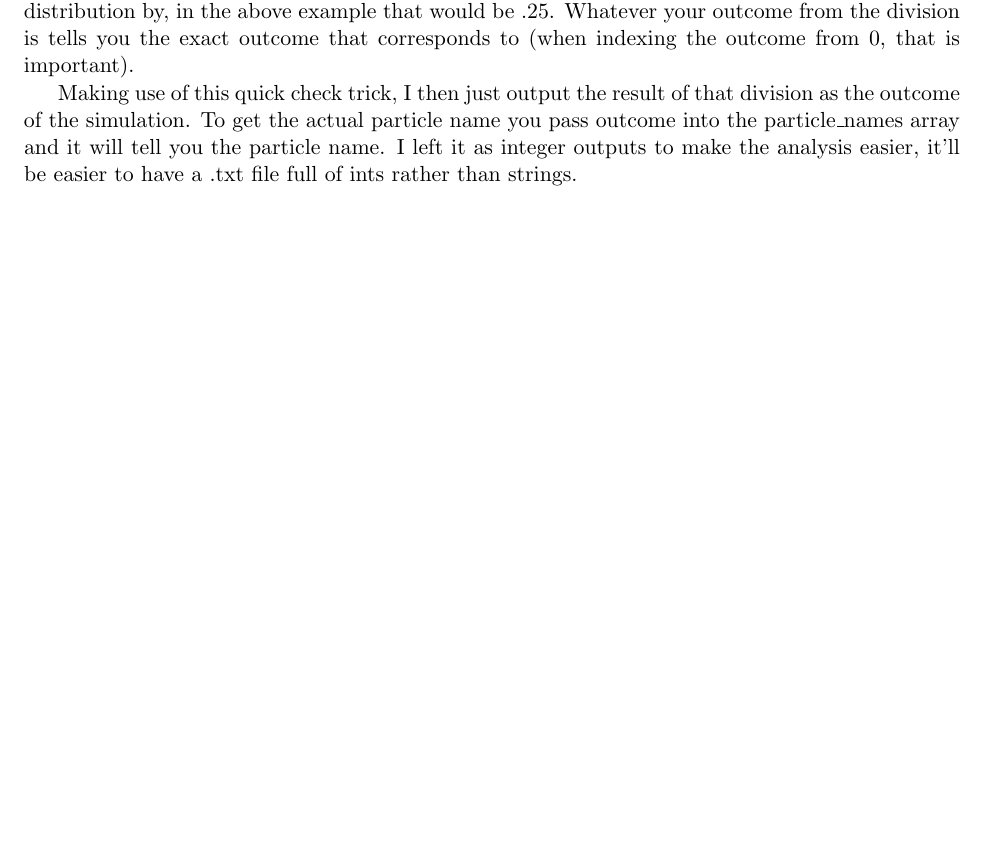
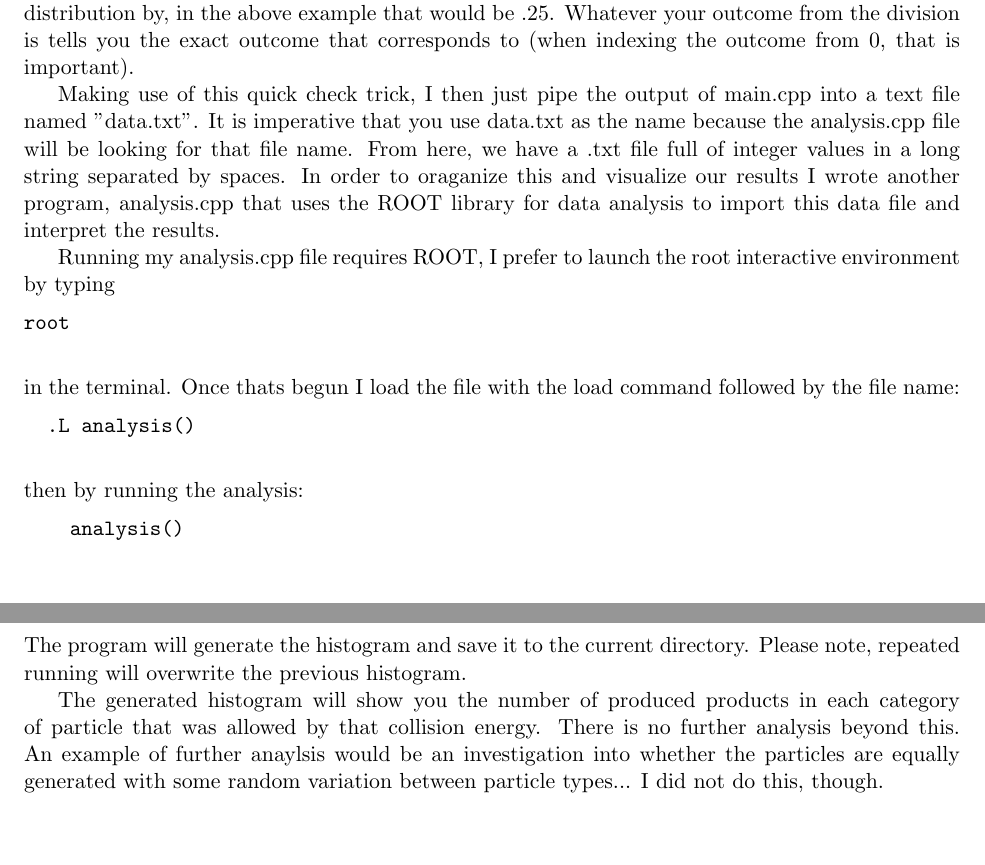
Before and after one commit to derekgrove/PHSX815, a LaTeX document (Week4/writeup.tex): part of page 2 of 2 before the commit and two parts of pages 2 and 3 of 3 after it, the two joined at a grey line, cut so that both start at the same text, the shorter picture padded with empty space. Compiled offline with pdfLaTeX.

Commit message:
fixed pdf
pdf pdf pdf pdf pdf pdf pdf pdf

```diff
--- a/Week4/writeup.tex
+++ b/Week4/writeup.tex
@@ -3,6 +3,8 @@
 \usepackage{hyperref}
 \usepackage{graphicx}
 \usepackage{subcaption}
+\usepackage{listings}
+
 \title{PHSX815 Project 1}
 \author{Derek Grove}
 
@@ -30,7 +32,21 @@ I then initialize another array, this time of doubles, and name it product\_mass
 
 Now, I would like to create a new array of only my possible products. I define an array possible\_products of length possible\_products\_size. I then use a for loop to iterate through the product\_masses array and fill possible\_products with those values, again maintaining the order of ascending mass. Now, the simulation is as easy as rolling a dice and comparing the outcome to an evenly split distribution. To create the distribution I divide 1.0 by possible\_products\_size and store that as a double named distribution. I am expecting a number for distribution like .25 or .3333333, etc. Next I define a seed by using a block of code I found online for a high precesion clock (it uses your computer's clock in units of nanoseconds to get very unique seeds. The regular method of using time(0) was not giving unique enough seeds when run back to back). I then feed that seed into srand, this is a required step when using the random functions in the standard c++ libraries. Finally, I use a for loop do "roll the dice" and print the outcome as many times as you define with Nexp. The rand() function outputs a number between 0 and 1, then I divide that number by distribution to determine which domain it falls into in my probability distribution. For example how this works, if we have 4 possible outcomes our distribution is 0 $\rightarrow$.25, .25$\rightarrow$.50, .50$\rightarrow$.75, .75$\rightarrow$1.0. Any number that falls between 0 and .25 should correspond to outcome 0, between .25 and .5 corresponds to outcome 1, and so on. So, a very easy way to check a random number and match it to the proper outcome is to divide your outcome by the value you are partitioning your distribution by, in the above example that would be .25. Whatever your outcome from the division is tells you the exact outcome that corresponds to (when indexing the outcome from 0, that is important).
 
-Making use of this quick check trick, I then just output the result of that division as the outcome of the simulation. To get the actual particle name you pass outcome into the particle\_names array and it will tell you the particle name. I left it as integer outputs to make the analysis easier, it'll be easier to have a .txt file full of ints rather than strings.
+Making use of this quick check trick, I then just pipe the output of main.cpp into a text file named "data.txt". It is imperative that you use data.txt as the name because the analysis.cpp file will be looking for that file name. From here, we have a .txt file full of integer values in a long string separated by spaces. In order to oraganize this and visualize our results I wrote another program, analysis.cpp that uses the ROOT library for data analysis to import this data file and interpret the results.
+
+Running my analysis.cpp file requires ROOT, I prefer to launch the root interactive environment by typing \begin{verbatim}
+root
+  \end{verbatim}
+   in the terminal. Once thats begun I load the file with the load command followed by the file name: \begin{verbatim}
+  .L analysis()
+  \end{verbatim}
+  then by running the analysis:
+  \begin{verbatim}
+    analysis()
+    \end{verbatim}
+    The program will generate the histogram and save it to the current directory. Please note, repeated running will overwrite the previous histogram.
+
+    The generated histogram will show you the number of produced products in each category of particle that was allowed by that collision energy. There is no further analysis beyond this. An example of further anaylsis would be an investigation into whether the particles are equally generated with some random variation between particle types... I did not do this, though.
 
 
 
```
Also changed, not shown: Week4/Schannel.png (added), Week4/writeup.pdf, 1 other file.
